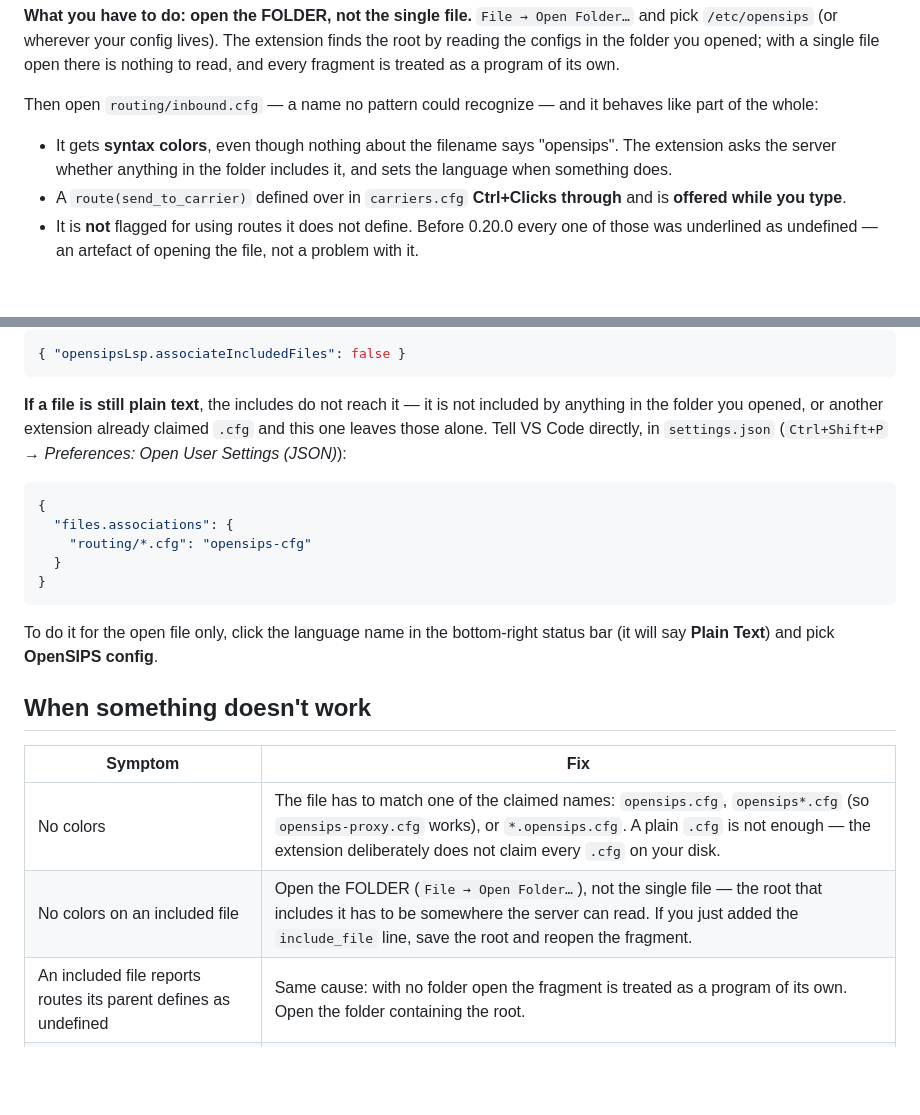
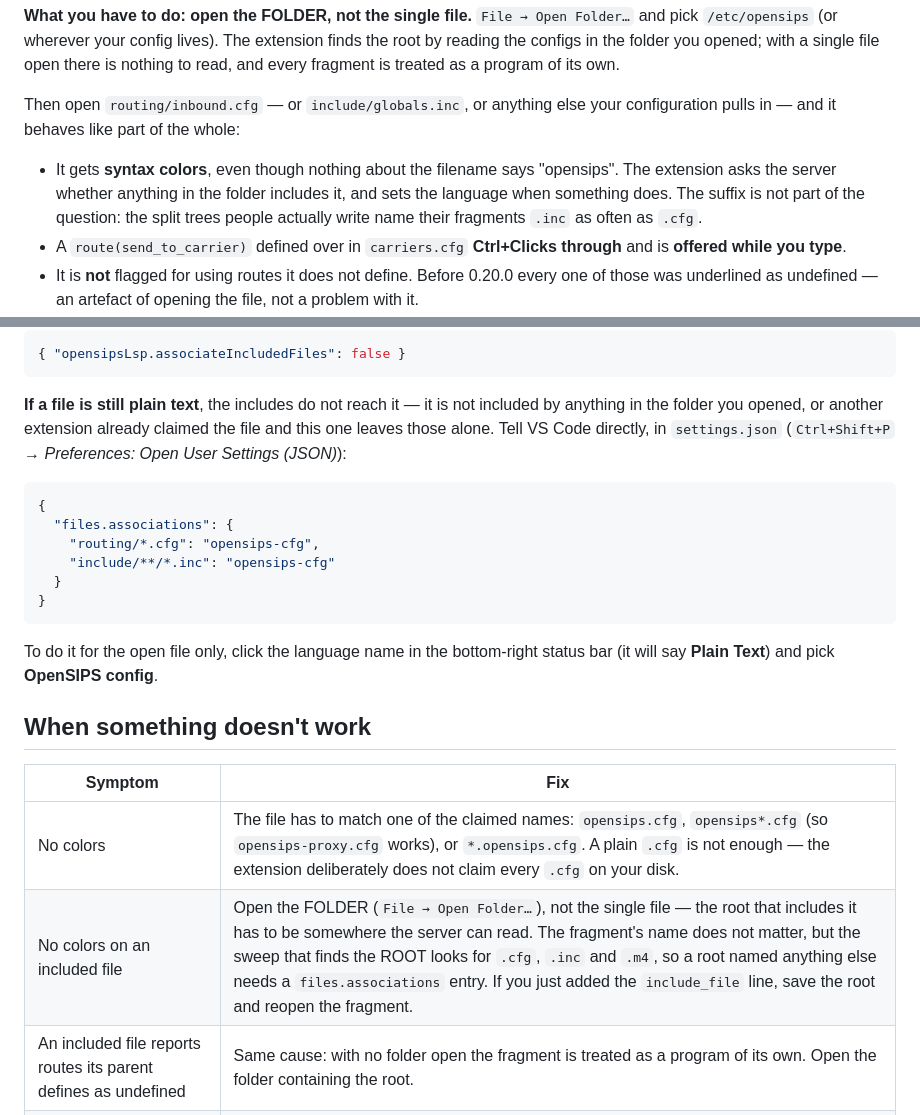
Before and after one commit to NormB/opensips-lsp, a Markdown page: docs/GETTING_STARTED.md, 2 parts joined by grey strips. GitHub-like rendering; blank space fills up the shorter version.

````diff
--- a/docs/GETTING_STARTED.md
+++ b/docs/GETTING_STARTED.md
@@ -162,12 +162,15 @@ config lives). The extension finds the root by reading the configs in
 the folder you opened; with a single file open there is nothing to
 read, and every fragment is treated as a program of its own.
 
-Then open `routing/inbound.cfg` — a name no pattern could recognize
-— and it behaves like part of the whole:
+Then open `routing/inbound.cfg` — or `include/globals.inc`, or
+anything else your configuration pulls in — and it behaves like part
+of the whole:
 
 - It gets **syntax colors**, even though nothing about the filename
   says "opensips". The extension asks the server whether anything in
   the folder includes it, and sets the language when something does.
+  The suffix is not part of the question: the split trees people
+  actually write name their fragments `.inc` as often as `.cfg`.
 - A `route(send_to_carrier)` defined over in `carriers.cfg`
   **Ctrl+Clicks through** and is **offered while you type**.
 - It is **not** flagged for using routes it does not define. Before
@@ -190,14 +193,15 @@ Or in `settings.json`:
 
 **If a file is still plain text**, the includes do not reach it — it
 is not included by anything in the folder you opened, or another
-extension already claimed `.cfg` and this one leaves those alone. Tell
-VS Code directly, in `settings.json` (`Ctrl+Shift+P` → *Preferences:
-Open User Settings (JSON)*):
+extension already claimed the file and this one leaves those alone.
+Tell VS Code directly, in `settings.json` (`Ctrl+Shift+P` →
+*Preferences: Open User Settings (JSON)*):
 
 ```json
 {
   "files.associations": {
-    "routing/*.cfg": "opensips-cfg"
+    "routing/*.cfg": "opensips-cfg",
+    "include/**/*.inc": "opensips-cfg"
   }
 }
 ```
@@ -211,7 +215,7 @@ bottom-right status bar (it will say **Plain Text**) and pick
 | Symptom | Fix |
 |---|---|
 | No colors | The file has to match one of the claimed names: `opensips.cfg`, `opensips*.cfg` (so `opensips-proxy.cfg` works), or `*.opensips.cfg`. A plain `.cfg` is not enough — the extension deliberately does not claim every `.cfg` on your disk. |
-| No colors on an included file | Open the FOLDER (`File → Open Folder…`), not the single file — the root that includes it has to be somewhere the server can read. If you just added the `include_file` line, save the root and reopen the fragment. |
+| No colors on an included file | Open the FOLDER (`File → Open Folder…`), not the single file — the root that includes it has to be somewhere the server can read. The fragment's name does not matter, but the sweep that finds the ROOT looks for `.cfg`, `.inc` and `.m4`, so a root named anything else needs a `files.associations` entry. If you just added the `include_file` line, save the root and reopen the fragment. |
 | An included file reports routes its parent defines as undefined | Same cause: with no folder open the fragment is treated as a program of its own. Open the folder containing the root. |
 | A huge folder: includes stop being recognised | The scan behind this stops at 500 `.cfg` files and says so in **View → Output → OpenSIPS LSP**. Open a folder closer to your configuration instead of the whole tree. |
 | No red squiggles | Set **Opensips Path** (step above), save the file, and make sure you trusted the folder. |
````
Also changed, not shown: client/README.md (+6 -5 lines).
